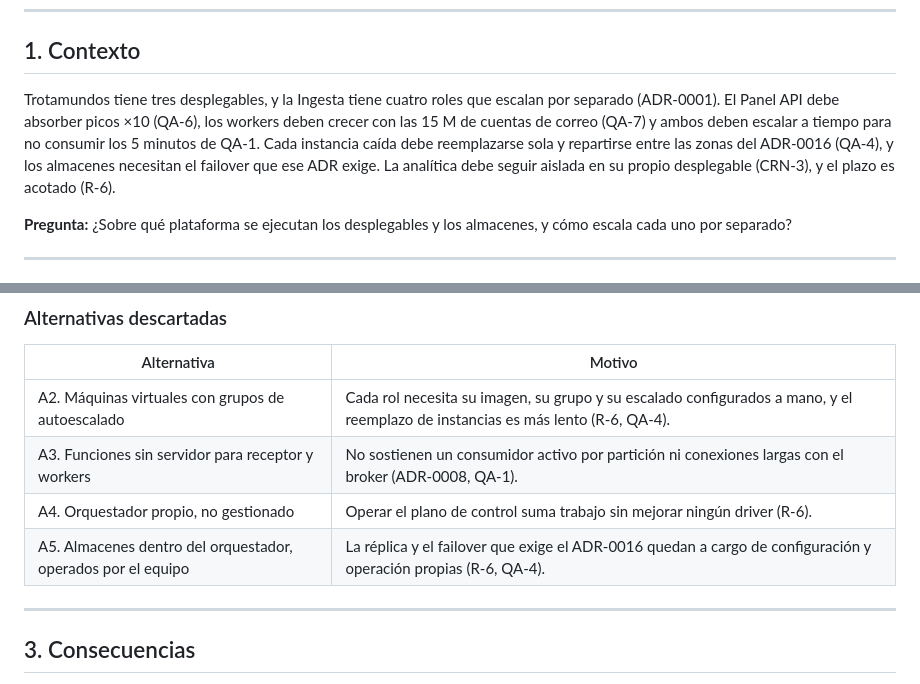
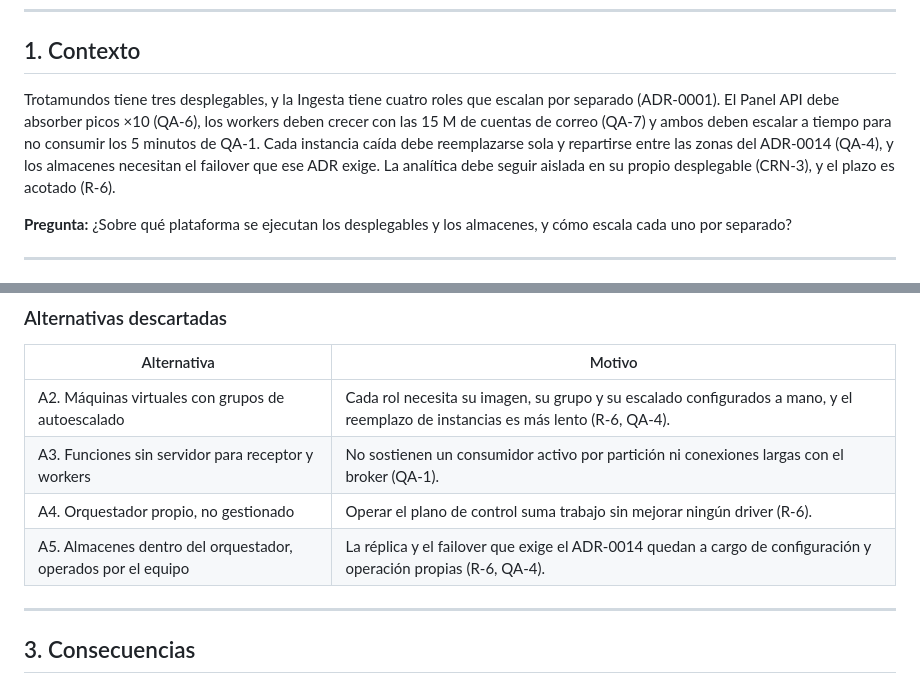
Before and after one commit to matiascanova/TPE_SOFTWARE, a Markdown page: ADRS/iteracion_5/ADR-0015: Contenedores orquestados y almacenes gestionados.md, 2 parts joined by grey strips. Rendered like a GitHub page.

Commit message:
Update references to ADR-0014 in context and alternatives

```diff
--- a/ADRS/iteracion_5/ADR-0015: Contenedores orquestados y almacenes gestionados.md
+++ b/ADRS/iteracion_5/ADR-0015: Contenedores orquestados y almacenes gestionados.md
@@ -7,7 +7,7 @@
 
 ## 1. Contexto
 
-Trotamundos tiene tres desplegables, y la Ingesta tiene cuatro roles que escalan por separado (ADR-0001). El Panel API debe absorber picos ×10 (QA-6), los workers deben crecer con las 15 M de cuentas de correo (QA-7) y ambos deben escalar a tiempo para no consumir los 5 minutos de QA-1. Cada instancia caída debe reemplazarse sola y repartirse entre las zonas del ADR-0016 (QA-4), y los almacenes necesitan el failover que ese ADR exige. La analítica debe seguir aislada en su propio desplegable (CRN-3), y el plazo es acotado (R-6).
+Trotamundos tiene tres desplegables, y la Ingesta tiene cuatro roles que escalan por separado (ADR-0001). El Panel API debe absorber picos ×10 (QA-6), los workers deben crecer con las 15 M de cuentas de correo (QA-7) y ambos deben escalar a tiempo para no consumir los 5 minutos de QA-1. Cada instancia caída debe reemplazarse sola y repartirse entre las zonas del ADR-0014 (QA-4), y los almacenes necesitan el failover que ese ADR exige. La analítica debe seguir aislada en su propio desplegable (CRN-3), y el plazo es acotado (R-6).
 
 **Pregunta:** ¿Sobre qué plataforma se ejecutan los desplegables y los almacenes, y cómo escala cada uno por separado?
 
@@ -25,9 +25,9 @@ Trotamundos tiene tres desplegables, y la Ingesta tiene cuatro roles que escalan
 | Alternativa | Motivo |
 |---|---|
 | A2. Máquinas virtuales con grupos de autoescalado | Cada rol necesita su imagen, su grupo y su escalado configurados a mano, y el reemplazo de instancias es más lento (R-6, QA-4). |
-| A3. Funciones sin servidor para receptor y workers | No sostienen un consumidor activo por partición ni conexiones largas con el broker (ADR-0008, QA-1). |
+| A3. Funciones sin servidor para receptor y workers | No sostienen un consumidor activo por partición ni conexiones largas con el broker (QA-1). |
 | A4. Orquestador propio, no gestionado | Operar el plano de control suma trabajo sin mejorar ningún driver (R-6). |
-| A5. Almacenes dentro del orquestador, operados por el equipo | La réplica y el failover que exige el ADR-0016 quedan a cargo de configuración y operación propias (R-6, QA-4). |
+| A5. Almacenes dentro del orquestador, operados por el equipo | La réplica y el failover que exige el ADR-0014 quedan a cargo de configuración y operación propias (R-6, QA-4). |
 
 ---
 
```
